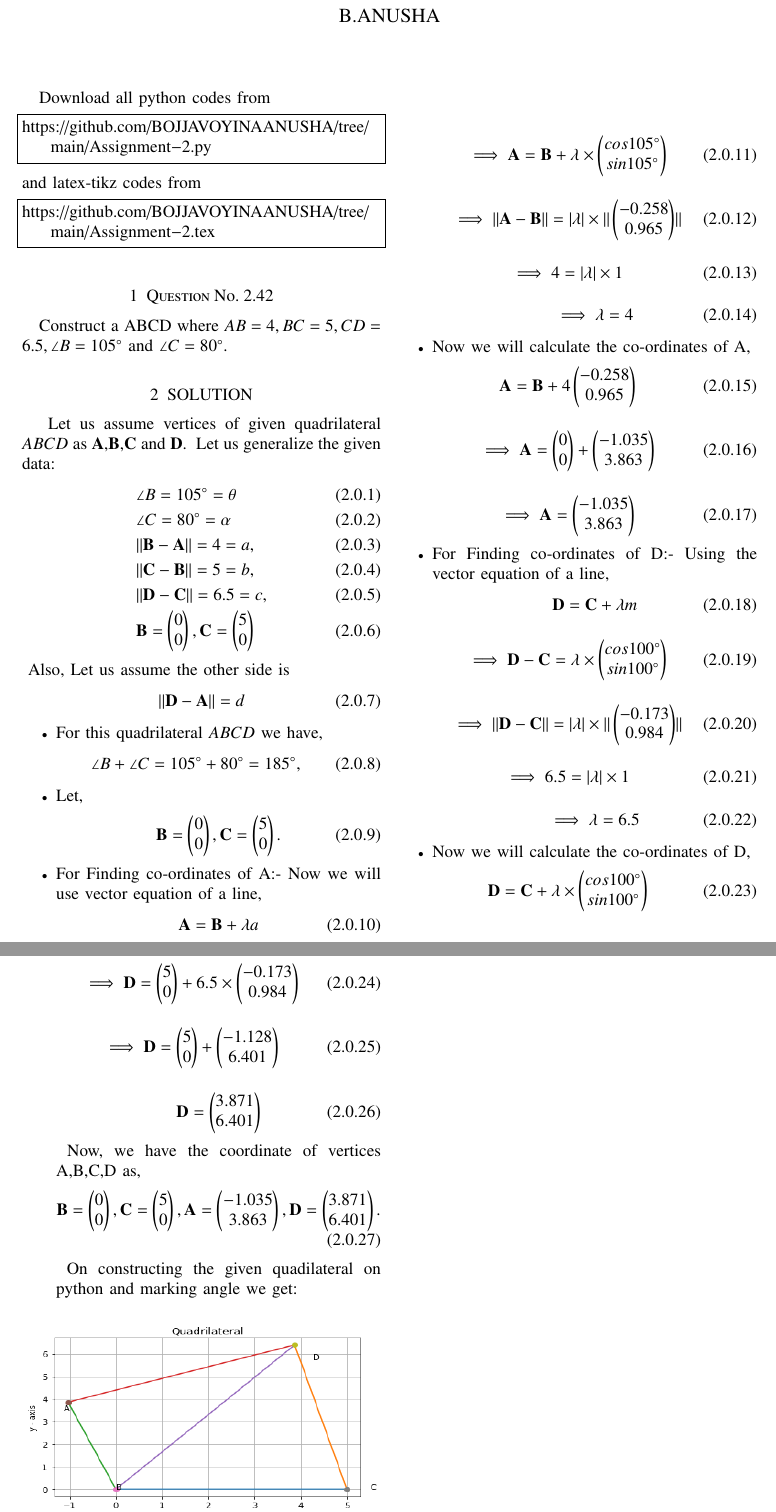
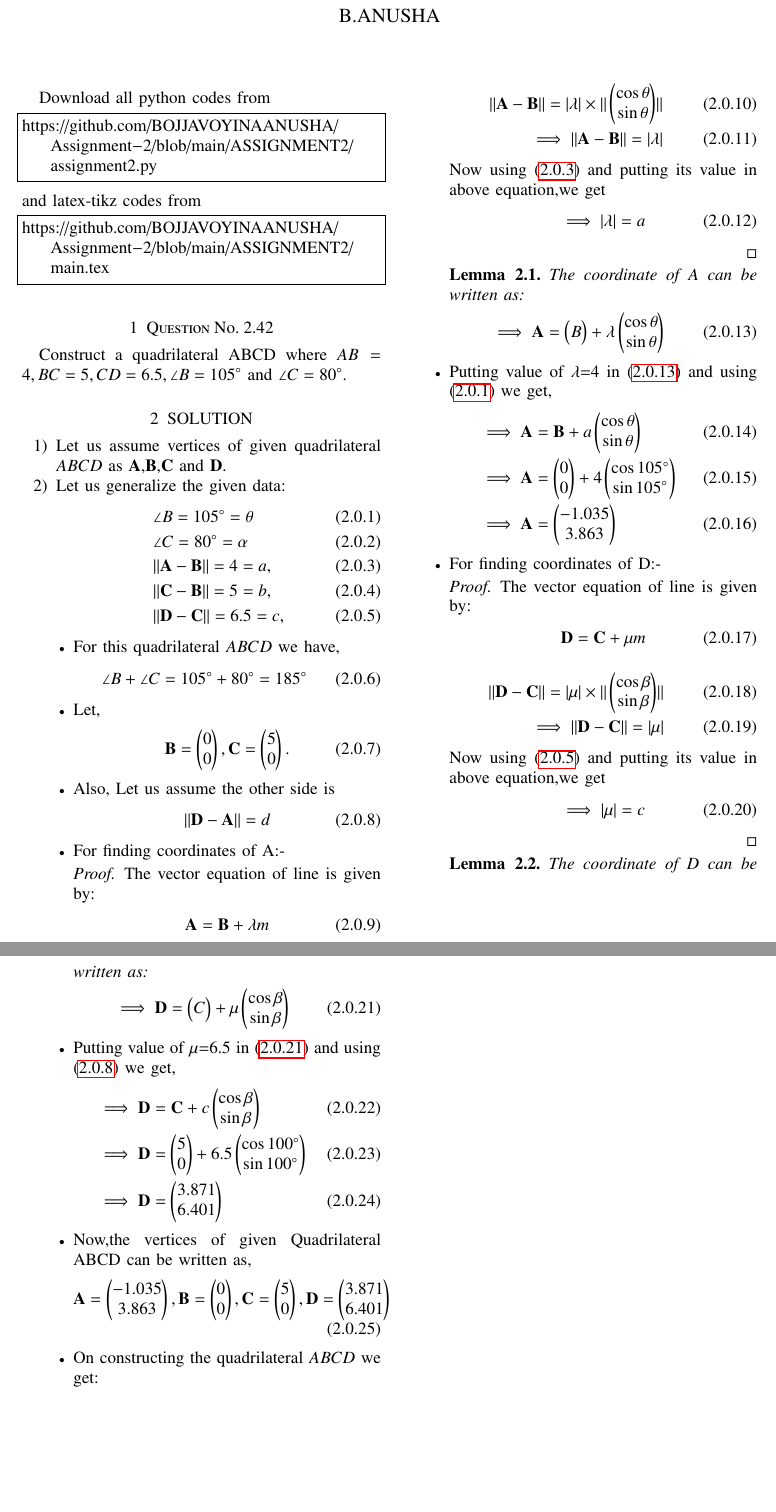
Before and after one commit to BOJJAVOYINAANUSHA/ASSIGNMENT-2, a LaTeX problem sheet (ASSIGNMENT2/main.tex): two parts of pages 1 and 2 of 2, joined at a grey line, cut so that both start at the same text, the shorter picture padded with empty space. Compiled offline with pdfLaTeX.

Commit message:
Add files via upload

```diff
--- a/ASSIGNMENT2/main.tex
+++ b/ASSIGNMENT2/main.tex
@@ -35,16 +44,21 @@
     \usepackage{lscape}
 \usepackage{multicol}
 \usepackage{chngcntr}
+
 \DeclareMathOperator*{\Res}{Res}
-\newcommand{\myvec}[1]{\ensuremath{\begin{pmatrix}#1\end{pmatrix}}}
+
 \renewcommand\thesection{\arabic{section}}
 \renewcommand\thesubsection{\thesection.\arabic{subsection}}
 \renewcommand\thesubsubsection{\thesubsection.\arabic{subsubsection}}
+
 \renewcommand\thesectiondis{\arabic{section}}
 \renewcommand\thesubsectiondis{\thesectiondis.\arabic{subsection}}
 \renewcommand\thesubsubsectiondis{\thesubsectiondis.\arabic{subsubsection}}
+
+
 \hyphenation{op-tical net-works semi-conduc-tor}
 \def\inputGnumericTable{}                                 %%
+
 \lstset{
 %language=C,
 frame=single,
@@ -115,109 +132,112 @@ columns=fullflexible
 \renewcommand{\thetable}{\theenumi}
 Download all python codes from
 \begin{lstlisting}
-https://github.com/BOJJAVOYINAANUSHA/tree/main/Assignment-2.py
+https://github.com/BOJJAVOYINAANUSHA/Assignment-2/blob/main/ASSIGNMENT2/assignment2.py
 \end{lstlisting}
 %
 and latex-tikz codes from
 %
 \begin{lstlisting}
-https://github.com/BOJJAVOYINAANUSHA/tree/main/Assignment-2.tex
+https://github.com/BOJJAVOYINAANUSHA/Assignment-2/blob/main/ASSIGNMENT2/main.tex
 \end{lstlisting}
 %
 \section{Question No. 2.42}
-Construct a ABCD where $AB = 4, BC = 5, CD = 6.5, \angle B = 105 \degree$ and $\angle C = 80 \degree$.
+Construct a quadrilateral ABCD where $AB = 4, BC = 5, CD = 6.5, \angle B = 105 \degree$ and $\angle C = 80 \degree$.
 %
 \section{SOLUTION}
-\ Let us assume vertices of given quadrilateral $ABCD$ as $\vec{A}$,$\vec{B}$,$\vec{C}$ and $\vec{D}$.
-\ Let us generalize the given data:
+\begin{enumerate}
+\item Let us assume vertices of given quadrilateral $ABCD$ as $\vec{A}$,$\vec{B}$,$\vec{C}$ and $\vec{D}$.
+\item Let us generalize the given data:
     \begin{align}
-    &\angle B= 105\degree=\theta
+    &\angle B= 105\degree=\theta \label{eq1}
     \\
     &\angle C= 80\degree=\alpha
     \\
-    &\norm{\vec{B}-\vec{A}} =4=a,
+    &\norm{\vec{A}-\vec{B}} =4=a, \label{eq2}
     \\
-    &\norm{\vec{C}-\vec{B}} =5=b,
+    &\norm{\vec{C}-\vec{B}} =5=b,\label{eq3}
     \\
-    &\norm{\vec{D}-\vec{C}} =6.5=c,
-    \\
-    &\vec{B}=\myvec{0\\0}, \vec{C}=\myvec{5\\0}
+     &\norm{\vec{D}-\vec{C}} =6.5=c,\label{eq4}
     \end{align}
-\ Also, Let us assume the other side is
-\begin{align}
-   &\norm{\vec{D}-\vec{A}} =d
-\end{align}
-
-\begin{itemize}
+    \begin{itemize}
 \item For this quadrilateral $ABCD$ we have,
 \begin{align}
-\angle B +\angle C = 105\degree + 80\degree =185\degree,
+\angle B +\angle C = 105\degree + 80\degree =185\degree
 \end{align}
 \item Let, \begin{align}
-\vec{B}= \myvec{0\\0}, \vec{C}= \myvec{5\\0}.
+    &\vec{B}=\myvec{0\\0}, \vec{C}=\myvec{5\\0}.\label{eq5}
 \end{align}
-\item For Finding co-ordinates of A:-
-Now we will use vector equation of a line,
+\item Also, Let us assume the other side is
 \begin{align}
-    \vec{A}= \vec{B}+\lambda a
+ &\norm{\vec{D}-\vec{A}}=d \label{eq5}
 \end{align}
-\\
+ \item For finding coordinates of A:-
+\begin{proof}
+The vector equation of line is given by:
 \begin{align}
-   \implies \vec{A}= \vec{B}+ \lambda \times \myvec{cos105\degree \\ sin105\degree}
+\vec{A}=\vec{B} + \lambda m \label{eq6}
 \end{align}
 \begin{align}
-    \implies {\norm{\vec{A}-\vec{B}}}= \abs{\lambda} \times{\norm{\myvec{-0.258\\0.965}}}
+\norm{\vec{A}-\vec{B}} = \abs{\lambda}\times\norm{\myvec{\cos \theta\\\sin \theta}}
+\\
+\implies \norm{\vec{A}-\vec{B}}=\abs{\lambda}
+\end{align}
+\item Now using \eqref{eq2} and putting its value in above equation,we get
+\begin{align}
+\implies \abs{\lambda}=a \label{eq7}
+\end{align}
+\end{proof}
+\begin{lemma}
+\label{lemma}
+The coordinate of A can be written as:
+\begin{align}
+&\implies \vec{A}=\myvec{B} +\lambda \myvec{\cos\theta \\\sin \theta } \label{eq8}
+\end{align}
+\end{lemma}
+\item Putting value of $\lambda$=4 in \eqref{eq8} and using \eqref{eq1} we get,
+\begin{align}
+&\implies \vec{A}=\vec{B} +a\myvec{\cos\theta \\\sin \theta }
+\\
+&\implies \vec{A}=\myvec{0\\0} +4\myvec{\cos 105 \degree\\\sin 105 \degree}
+\\
+&\implies \vec{A}=\myvec{-1.035\\3.863}
+\end{align}
+\item For finding coordinates of D:-
+\begin{proof}
+The vector equation of line is given by:
+\begin{align}
+\vec{D}=\vec{C} + \mu m \label{eq9}
 \end{align}
 \begin{align}
-   \implies 4= \abs{\lambda} \times 1
+\norm{\vec{D}-\vec{C}} = \abs{\mu}\times\norm{\myvec{\cos \beta\\\sin \beta}}
+\\
+\implies \norm{\vec{D}-\vec{C}}=\abs{\mu}
 \end{align}
+\item Now using \eqref{eq4} and putting its value in above equation,we get
 \begin{align}
-    \implies \lambda = 4
+\implies \abs{\mu}=c \label{eq10}
 \end{align}
-\item Now we will calculate the co-ordinates of A,
+\end{proof}
+\begin{lemma}
+\label{lemma}
+The coordinate of D can be written as:
 \begin{align}
- \vec{A}= \vec{B}+ 4\myvec{-0.258\\0.965}
- \end{align}
- \begin{align}
-     \implies \vec{A}= \myvec{0\\0}+\myvec{-1.035\\3.863}
- \end{align}
- \begin{align}
-    \implies  \vec{A}= \myvec{-1.035\\3.863}
- \end{align}
-\item For Finding co-ordinates of D:-
-  Using the vector equation of a line,
- \begin{align}
-     \vec{D}= \vec{C}+ \lambda m
- \end{align}
- \begin{align}
-     \implies  \vec{D}-\vec{C}= \lambda \times \myvec{cos100\degree\\sin100\degree}
- \end{align}
- \begin{align}
-    \implies {\norm{\vec{D}-\vec{C}}}= \abs{\lambda} \times{\norm{\myvec{-0.173\\0.984}}}
+&\implies \vec{D}=\myvec{C} +\mu \myvec{\cos\beta \\\sin \beta } \label{eq11}
 \end{align}
+\end{lemma}
+\item Putting value of $\mu$=6.5 in \eqref{eq11} and using \eqref{eq5} we get,
 \begin{align}
-   \implies 6.5= \abs{\lambda} \times 1
+&\implies \vec{D}=\vec{C} +c\myvec{\cos\beta \\\sin \beta }
+\\
+&\implies \vec{D}=\myvec{5\\0} +6.5\myvec{\cos 100 \degree\\\sin 100 \degree}
+\\
+&\implies \vec{D}=\myvec{3.871\\6.401}
 \end{align}
+   \item Now,the vertices of given Quadrilateral ABCD can be written as,
 \begin{align}
-    \implies \lambda = 6.5
+ \vec{A}=\myvec{-1.035\\3.863},\vec{B} = \myvec{0\\0}, \vec{C}=\myvec{5\\0},\vec{D}=\myvec{3.871\\6.401}
 \end{align}
-\item Now we will calculate the co-ordinates of D,
-\begin{align}
- \vec{D}= \vec{C}+ \lambda \times \myvec{cos100\degree\\sin100\degree}
- \end{align}
- \begin{align}
-     \implies \vec{D}= \myvec{5\\0}+6.5 \times \myvec{-0.173\\0.984}
- \end{align}
- \begin{align}
-     \implies \vec{D}= \myvec{5\\0}+\myvec{-1.128\\6.401}
- \end{align}
- \begin{align}
-     \vec{D}= \myvec{3.871\\6.401}
- \end{align}
- \ Now, we have the coordinate of vertices A,B,C,D as,
-\begin{align}
-\vec{B}= \myvec{0 \\ 0}, \vec{C}= \myvec{5 \\ 0},  \vec{A}= \myvec{-1.035 \\ 3.863}, \vec{D}= \myvec{3.871 \\ 6.401}.
-\end{align}
-  \ On constructing the given quadilateral on python and marking angle we get:
+    \item On constructing the quadrilateral $ABCD$ we get:
+\end{enumerate}
 \numberwithin{figure}{section}
 \begin{figure}[!ht]
```
Also changed, not shown: ASSIGNMENT2/ASSIGNMENT2.pdf, ASSIGNMENT2/main.tex (13 more changed lines).
